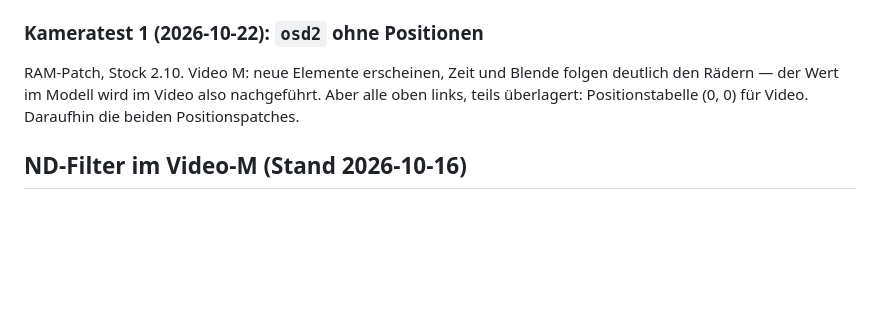
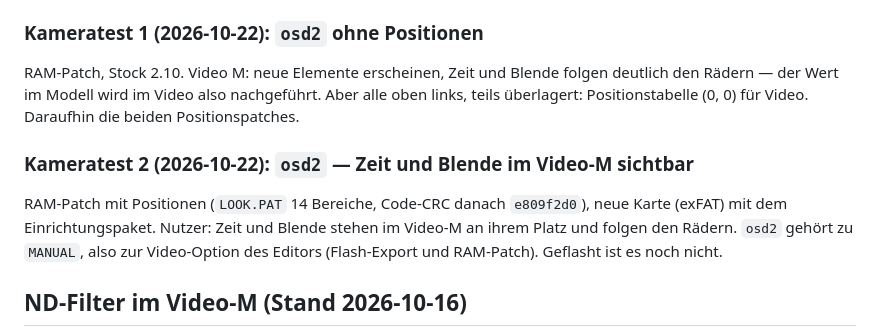
Before and after one commit to judgem00/gr3-look-editor, a Markdown page: docs/firmware/video.md, the part around the change. Rendered like a GitHub page; blank space fills up the shorter version.

Commit message:
Video: osd2 confirmed on the camera (RAM patch)
Co-Authored-By: Claude Opus 5.5 <noreply@anthropic.com>

```diff
--- a/docs/firmware/video.md
+++ b/docs/firmware/video.md
@@ -566,6 +566,14 @@ folgen deutlich den Rädern — der Wert im Modell wird im Video also
 nachgeführt. Aber alle oben links, teils überlagert: Positionstabelle
 (0, 0) für Video. Daraufhin die beiden Positionspatches.
 
+### Kameratest 2 (2026-10-22): `osd2` — **Zeit und Blende im Video-M sichtbar**
+
+RAM-Patch mit Positionen (`LOOK.PAT` 14 Bereiche, Code-CRC danach
+`e809f2d0`), neue Karte (exFAT) mit dem Einrichtungspaket. Nutzer: Zeit und
+Blende stehen im Video-M an ihrem Platz und folgen den Rädern. `osd2`
+gehört zu `MANUAL`, also zur Video-Option des Editors (Flash-Export und
+RAM-Patch). Geflasht ist es noch nicht.
+
 ## ND-Filter im Video-M (Stand 2026-10-16)
 
 Beobachtung (Kamera, Firmware mit `manual mlive7 dials osd bitrate`): Im
```
